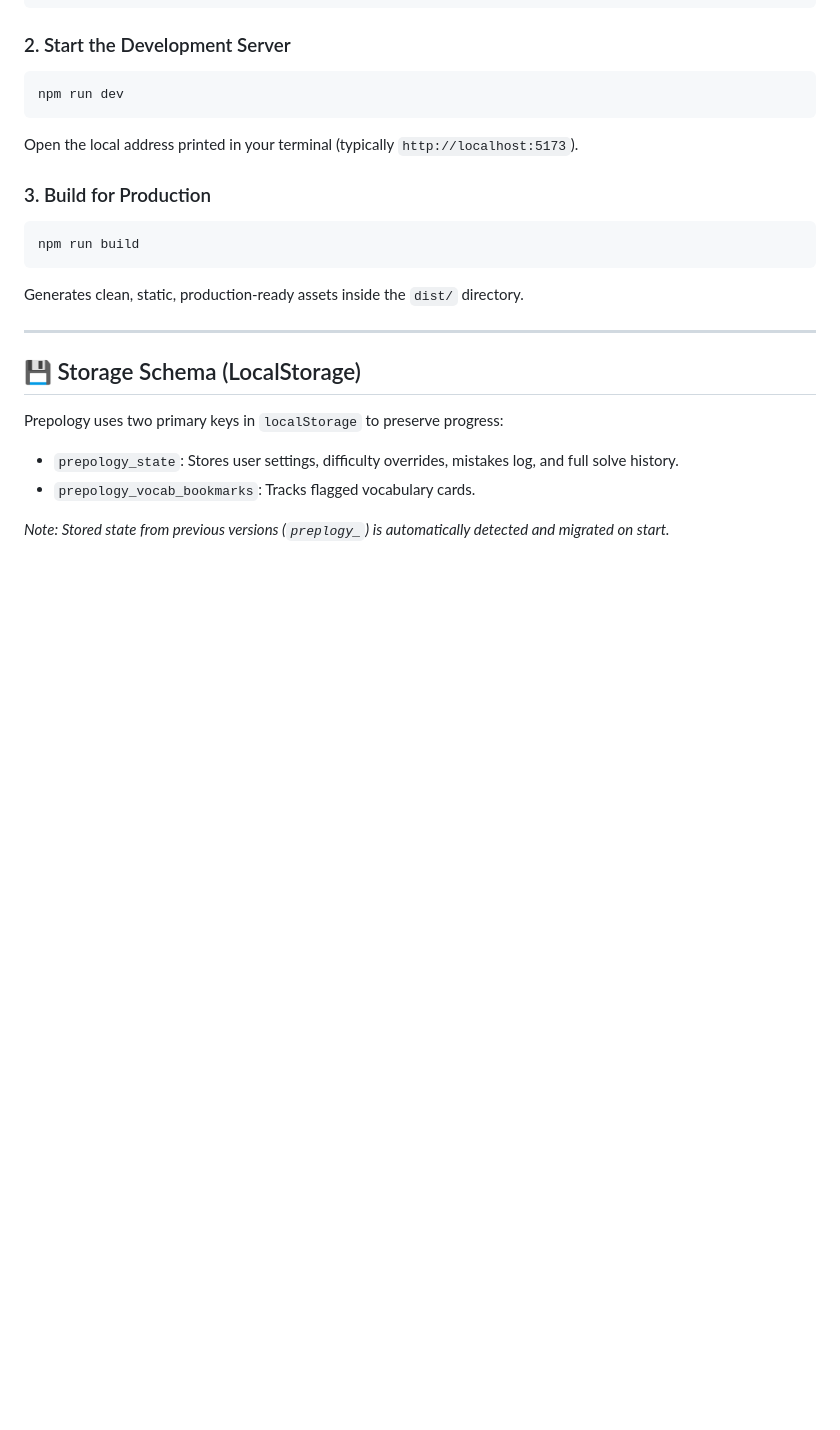
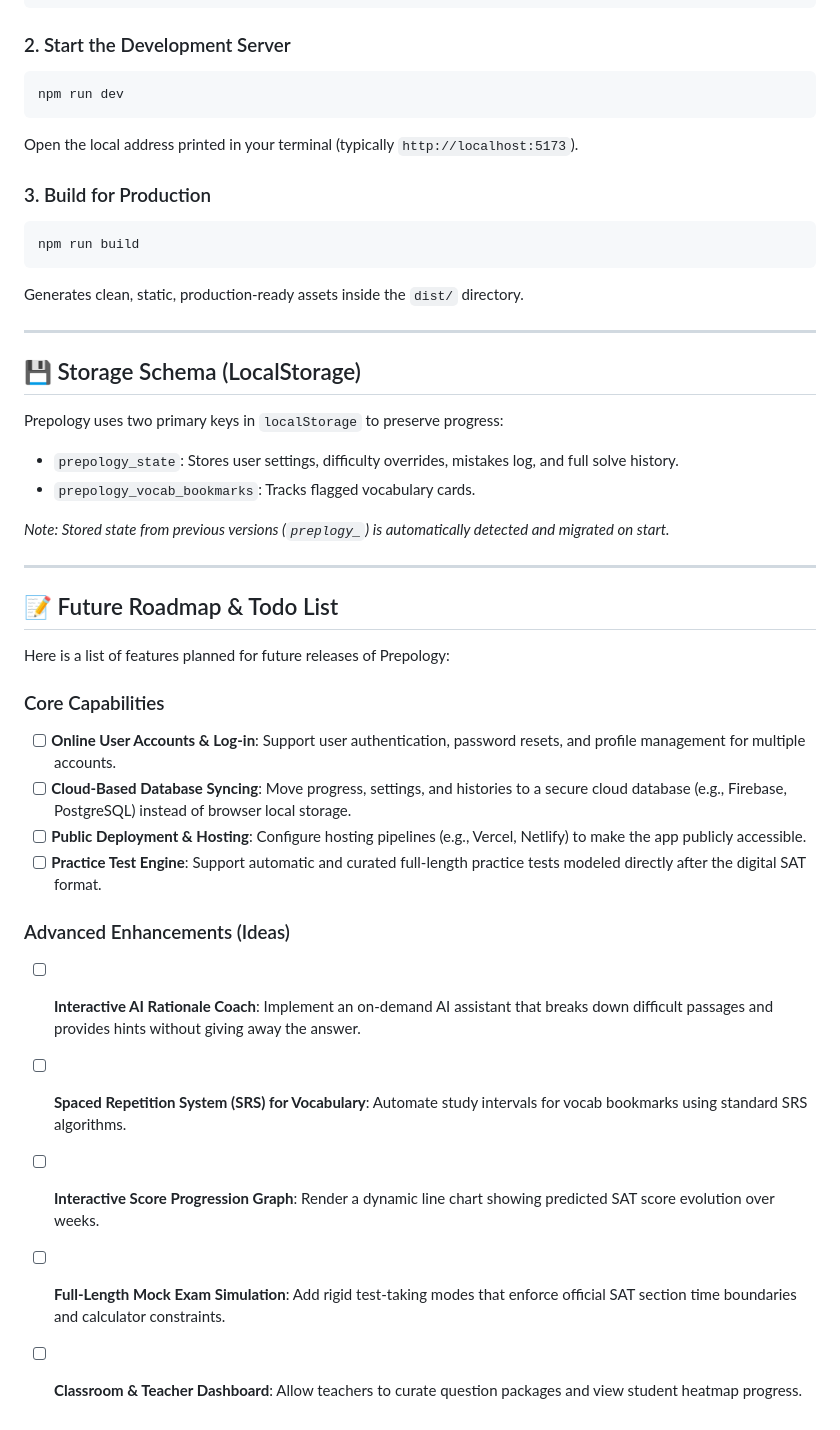
Before and after one commit to BluePhoenix79/prepology, a Markdown page: README.md, the part around the change. Drawn GitHub-style; blank space fills up the shorter version.

Commit message:
todo list

```diff
--- a/README.md
+++ b/README.md
@@ -103,3 +103,22 @@ Prepology uses two primary keys in `localStorage` to preserve progress:
 - `prepology_vocab_bookmarks`: Tracks flagged vocabulary cards.
 
 *Note: Stored state from previous versions (`preplogy_`) is automatically detected and migrated on start.*
+
+---
+
+## 📝 Future Roadmap & Todo List
+
+Here is a list of features planned for future releases of Prepology:
+
+### Core Capabilities
+- [ ] **Online User Accounts & Log-in**: Support user authentication, password resets, and profile management for multiple accounts.
+- [ ] **Cloud-Based Database Syncing**: Move progress, settings, and histories to a secure cloud database (e.g., Firebase, PostgreSQL) instead of browser local storage.
+- [ ] **Public Deployment & Hosting**: Configure hosting pipelines (e.g., Vercel, Netlify) to make the app publicly accessible.
+- [ ] **Practice Test Engine**: Support automatic and curated full-length practice tests modeled directly after the digital SAT format.
+
+### Advanced Enhancements (Ideas)
+- [ ] **Interactive AI Rationale Coach**: Implement an on-demand AI assistant that breaks down difficult passages and provides hints without giving away the answer.
+- [ ] **Spaced Repetition System (SRS) for Vocabulary**: Automate study intervals for vocab bookmarks using standard SRS algorithms.
+- [ ] **Interactive Score Progression Graph**: Render a dynamic line chart showing predicted SAT score evolution over weeks.
+- [ ] **Full-Length Mock Exam Simulation**: Add rigid test-taking modes that enforce official SAT section time boundaries and calculator constraints.
+- [ ] **Classroom & Teacher Dashboard**: Allow teachers to curate question packages and view student heatmap progress.
```
